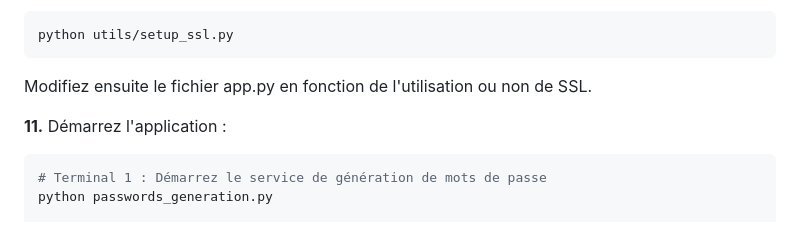
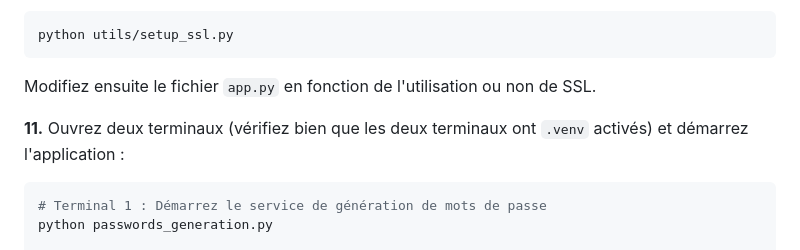
Before and after one commit to dnjfr/dual-confirm, a Markdown page: README.fr.md, the part around the change printed below. Drawn GitHub-style; folded sections open.

````diff
--- a/README.fr.md
+++ b/README.fr.md
@@ -297,9 +296,9 @@ Si votre système d'exploitation est Windows et que OpenSSL n'est pas installé
 python utils/setup_ssl.py
 ```
 
-Modifiez ensuite le fichier app.py en fonction de l'utilisation ou non de SSL.
+Modifiez ensuite le fichier `app.py` en fonction de l'utilisation ou non de SSL.
 
-**11.** Démarrez l'application :
+**11.** Ouvrez deux terminaux (vérifiez bien que les deux terminaux ont `.venv` activés) et démarrez l'application :
 ```bash
 # Terminal 1 : Démarrez le service de génération de mots de passe
 python passwords_generation.py
````
Also changed, not shown: other parts of README.fr.md (+0 -1 lines), README.md (+2 -3 lines).
